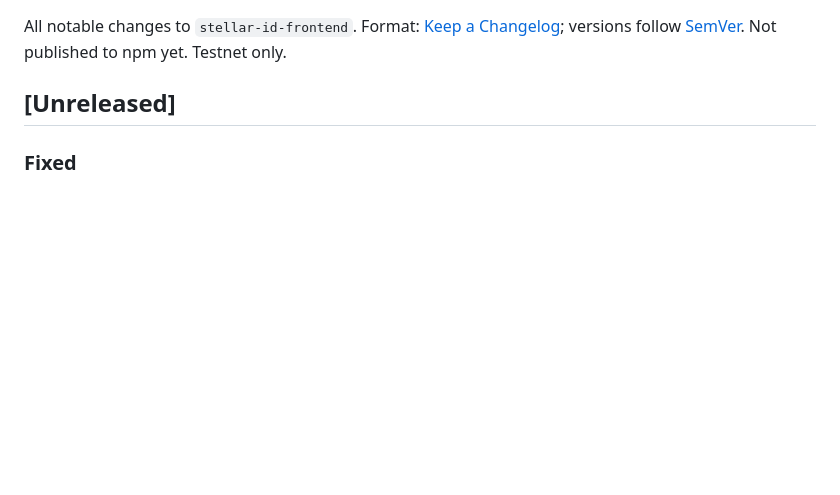
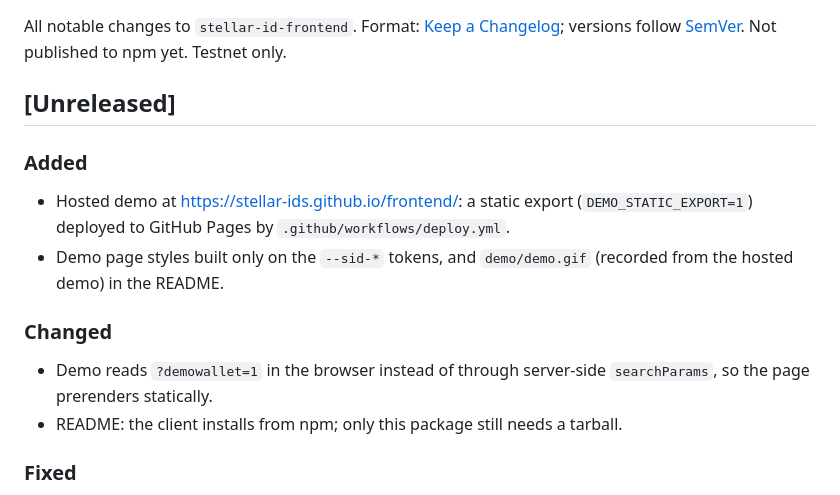
Before and after one commit to Stellar-IDs/frontend, a Markdown page: CHANGELOG.md, the part around the change. Rendered like a GitHub page; blank space fills up the shorter version.

```diff
--- a/CHANGELOG.md
+++ b/CHANGELOG.md
@@ -4,6 +4,17 @@ All notable changes to `stellar-id-frontend`. Format: [Keep a Changelog](https:/
 versions follow [SemVer](https://semver.org/). Not published to npm yet. Testnet only.
 
 ## [Unreleased]
+
+### Added
+- Hosted demo at https://stellar-ids.github.io/frontend/: a static export
+  (`DEMO_STATIC_EXPORT=1`) deployed to GitHub Pages by `.github/workflows/deploy.yml`.
+- Demo page styles built only on the `--sid-*` tokens, and `demo/demo.gif`
+  (recorded from the hosted demo) in the README.
+
+### Changed
+- Demo reads `?demowallet=1` in the browser instead of through server-side
+  `searchParams`, so the page prerenders statically.
+- README: the client installs from npm; only this package still needs a tarball.
 
 ### Fixed
 - Demo: registers the wallet's DID before sign-in (new wallets previously could
```
Also changed, not shown: README.md (+21 -9 lines), demo/README.md (+6 -1 lines), demo/demo.gif (added).
